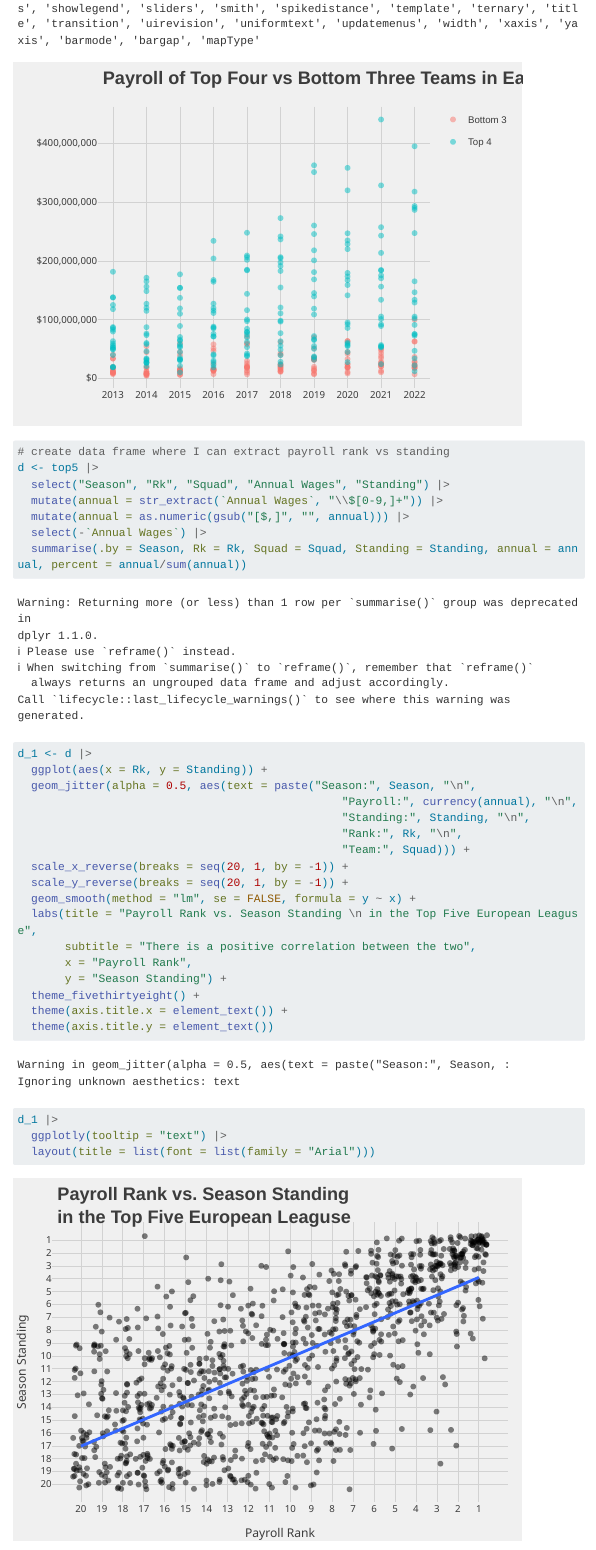
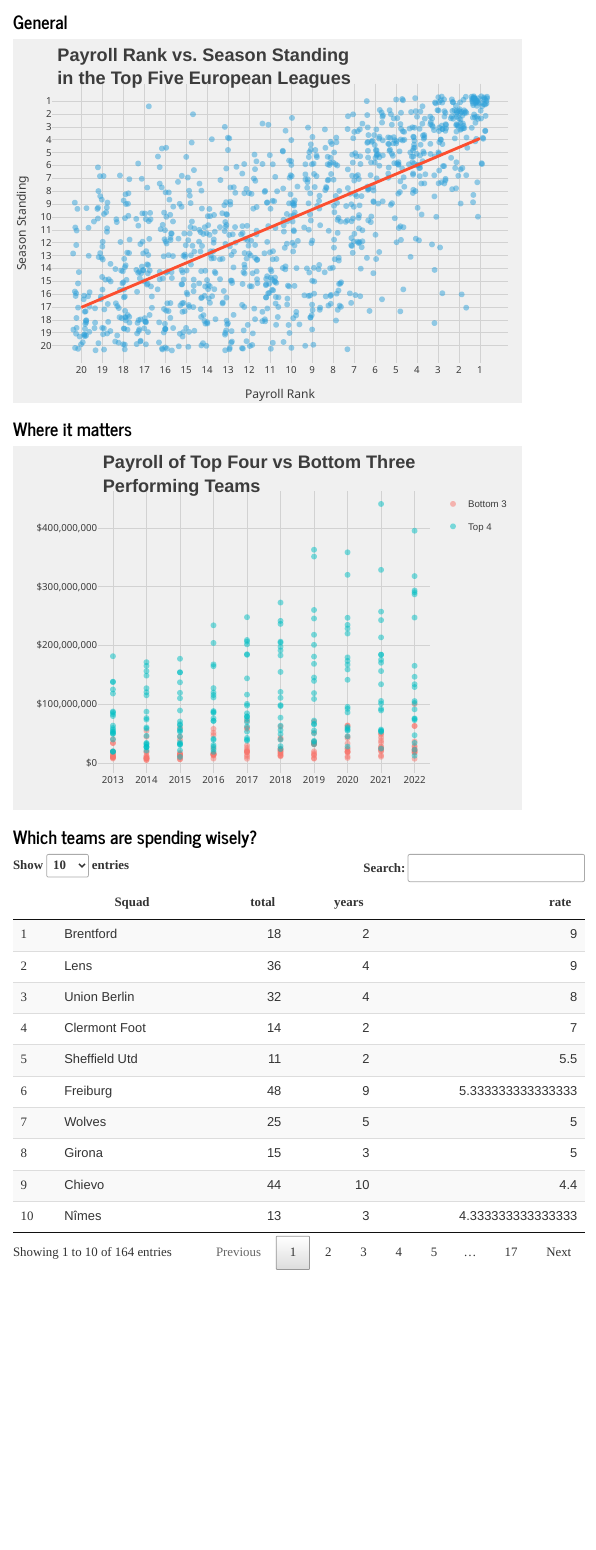
Before and after one commit to chodani/European-Soccer-Wages, a Quarto document (analysis.qmd): the page in a window 1100 px wide, from 2320 px down before the commit and from 70 px down after it. Rendered offline with R 4.5, knitr and Pandoc in place of Quarto, with nearby package versions; code that draws random numbers runs with fixed seeds of ours; menus at the side of the page are left out; long lines of code are wrapped.

Commit message:
cleaning up, hid code and formatted nicely

````diff
--- a/_quarto.yml
+++ b/_quarto.yml
@@ -17,6 +17,6 @@ website:
 
 format:
   html:
-    theme: cosmo
+    theme: journal
     css: styles.css
     toc: true
--- a/analysis.qmd
+++ b/analysis.qmd
@@ -20,7 +26,61 @@ library(ggplot2)
 top5 <- read_excel("Top5Leagues_Payroll.xlsx")
 ```
 
+### General
+
 ```{r}
+#| echo: false
+#| message: false
+#| output: false
+# create data frame where I can extract payroll rank vs standing
+d <- top5 |>
+  select("Season", "Rk", "Squad", "Annual Wages", "Standing") |>
+  mutate(annual = str_extract(`Annual Wages`, "\\$[0-9,]+")) |>
+  mutate(annual = as.numeric(gsub("[$,]", "", annual))) |>
+  select(-`Annual Wages`) |>
+  summarise(.by = Season, Rk = Rk, Squad = Squad, Standing = Standing, annual = annual, percent = annual/sum(annual))
+```
+
+```{r}
+#| echo: false
+#| message: false
+#| output: false
+#| warning: false
+# create ggplot object of payroll rank vs standing
+d_1 <- d |>
+  ggplot(aes(x = Rk, y = Standing)) +
+  geom_jitter(color = "#30a2da", alpha = 0.5, aes(text = paste("Season:", Season, "\n",
+                                                "Payroll:", currency(annual), "\n",
+                                                "Standing:", Standing, "\n",
+                                                "Rank:", Rk, "\n",
+                                                "Team:", Squad))) +
+  scale_x_reverse(breaks = seq(20, 1, by = -1)) +
+  scale_y_reverse(breaks = seq(20, 1, by = -1)) +
+  geom_smooth(method = "lm", se = FALSE, formula = y ~ x, color = "#fc4f30") +
+  labs(title = "Payroll Rank vs. Season Standing \n in the Top Five European Leagues",
+       x = "Payroll Rank",
+       y = "Season Standing") +
+  theme_fivethirtyeight() +
+  theme(axis.title.x = element_text()) +
+  theme(axis.title.y = element_text())
+```
+
+```{r}
+#| echo: false
+#| message: false
+#| warning: false
+# plot interactive graph
+d_1 |>
+  ggplotly(tooltip = "text") |>
+  layout(title = list(font = list(family = "Arial")))
+```
+
+### Where it matters
+
+```{r}
+#| echo: false
+#| message: false
+#| output: false
 # create and save a tibble, where the first season is 2013 and selects teams of the top four and bottom three (top four usually Champions League qualification, bottom three relegationn)
 b <- top5 |>
   select(-c("# Pl", "Weekly Wages", "% Estimated", "Squad (again)")) |>
@@ -33,6 +93,9 @@ b <- top5 |>
 ```
 
 ```{r}
+#| echo: false
+#| message: false
+#| output: false
 # create ggplot object, mapping top team and bottom teams in standing and their payrolls
 c <- b |>
   ggplot(aes(x = Season, y = annual, color = top, text = paste("Season:", Season, "\n",
@@ -42,7 +105,7 @@ c <- b |>
   geom_point(alpha = 0.5) +
   scale_y_continuous(labels = scales::dollar_format()) +
   scale_x_continuous(breaks = seq(2013, 2022, by = 1)) +
-  labs(title = "Payroll of Top Four vs Bottom Three Teams in Each Season",
+  labs(title = "Payroll of Top Four vs Bottom Three \n Performing Teams",
        subtitle = "The payroll gap of top from bottom has steadily increased",
        y = "Payroll",
        color = "") +
@@ -50,50 +113,22 @@ c <- b |>
 ```
 
 ```{r}
+#| echo: false
+#| message: false
+#| warning: false
 # convert to interactive plot
 c |>
   ggplotly(tooltip = "text") |>
   layout(title = list(font = list(family = "Arial")),
-         legend = list(font = list(family = "Arial")),
-         xlabel = list(font = list(family = "Arial")))
+         legend = list(font = list(family = "Arial")))
 ```
 
-```{r}
-# create data frame where I can extract payroll rank vs standing
-d <- top5 |>
-  select("Season", "Rk", "Squad", "Annual Wages", "Standing") |>
-  mutate(annual = str_extract(`Annual Wages`, "\\$[0-9,]+")) |>
-  mutate(annual = as.numeric(gsub("[$,]", "", annual))) |>
-  select(-`Annual Wages`) |>
-  summarise(.by = Season, Rk = Rk, Squad = Squad, Standing = Standing, annual = annual, percent = annual/sum(annual))
-```
-```{r}
-d_1 <- d |>
-  ggplot(aes(x = Rk, y = Standing)) +
-  geom_jitter(alpha = 0.5, aes(text = paste("Season:", Season, "\n",
-                                                "Payroll:", currency(annual), "\n",
-                                                "Standing:", Standing, "\n",
-                                                "Rank:", Rk, "\n",
-                                                "Team:", Squad))) +
-  scale_x_reverse(breaks = seq(20, 1, by = -1)) +
-  scale_y_reverse(breaks = seq(20, 1, by = -1)) +
-  geom_smooth(method = "lm", se = FALSE, formula = y ~ x) +
-  labs(title = "Payroll Rank vs. Season Standing \n in the Top Five European Leaguse",
-       subtitle = "There is a positive correlation between the two",
-       x = "Payroll Rank",
-       y = "Season Standing") +
-  theme_fivethirtyeight() +
-  theme(axis.title.x = element_text()) +
-  theme(axis.title.y = element_text())
-```
+### Which teams are spending wisely?
 
 ```{r}
-d_1 |>
-  ggplotly(tooltip = "text") |>
-  layout(title = list(font = list(family = "Arial")))
-```
-
-```{r}
+#| echo: false
+#| message: false
+#| output: false
 # create data frame to measure a team's performance relative to payroll rank, diff is difference between payroll rank and standing (+ is good)
 differential <- top5 |>
   select(-c("# Pl", "Weekly Wages", "% Estimated", "Squad (again)")) |>
@@ -106,6 +141,9 @@ differential <- top5 |>
 
 
 ```{r}
+#| echo: false
+#| message: false
+#| output: false
 # add rate column since not all teams appear in the data the same amount of times
 diff_1 <- differential |>
   mutate(rate = total / years) |>
@@ -116,10 +154,10 @@ diff_DT <- diff_1 |>
   datatable()
 ```
 
-
-
-
 ```{r}
+#| echo: false
+#| message: false
+# Display datatable
 diff_DT |>
   formatStyle(columns = names(diff_1), fontFamily = "Arial")
 ```
````
Also changed, not shown: about.qmd (+5 -1 lines), index.qmd (+8 -3 lines), model.qmd (+1 -1 lines), sources.qmd (+8 -4 lines), analysis.qmd (8 more changed lines), 6 other files.
